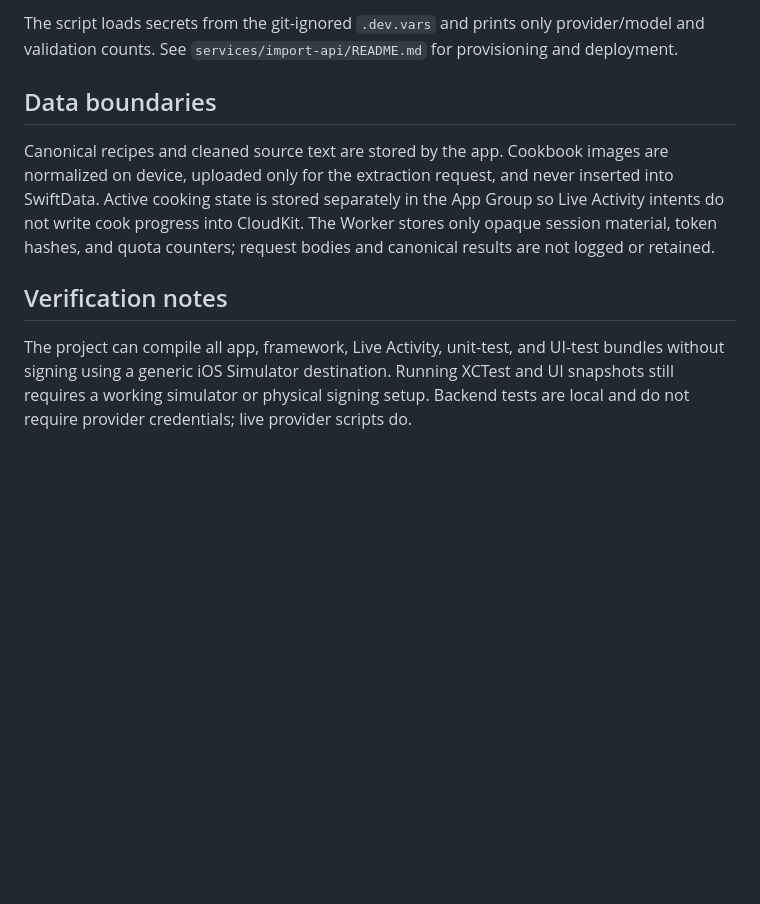
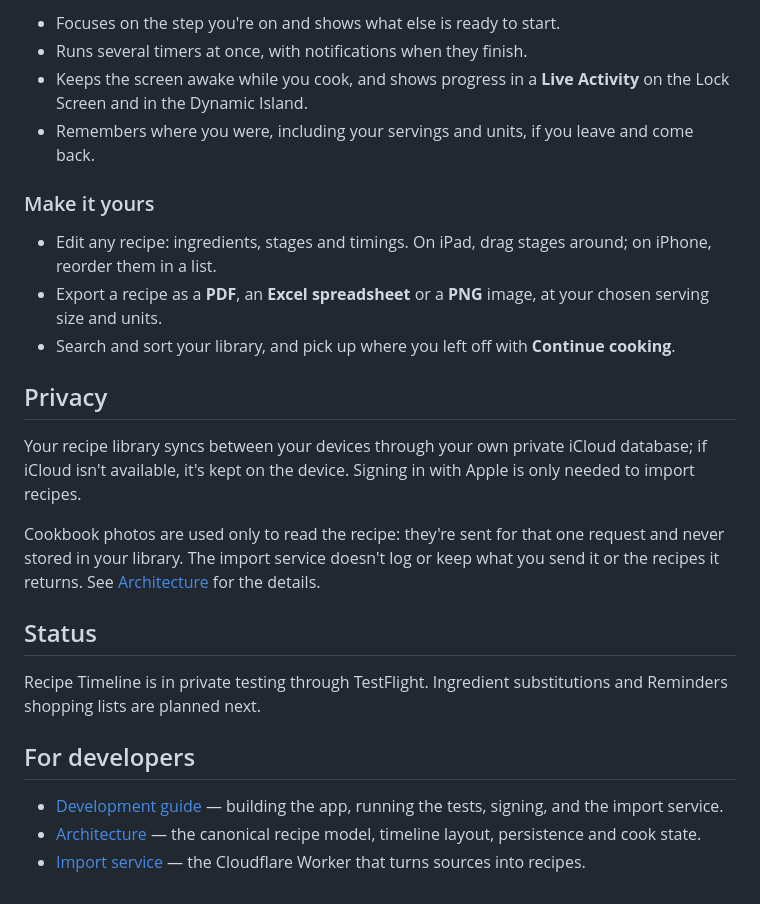
Before and after one commit to eyeb0l/Recipes, a Markdown page: README.md, the part around one of its changes. Drawn GitHub-style; blank space fills up the shorter version.

```diff
--- a/README.md
+++ b/README.md
@@ -60,10 +42,27 @@ pnpm test:live:openai
 
-The script loads secrets from the git-ignored `.dev.vars` and prints only provider/model and validation counts. See `services/import-api/README.md` for provisioning and deployment.
+- Focuses on the step you're on and shows what else is ready to start.
+- Runs several timers at once, with notifications when they finish.
+- Keeps the screen awake while you cook, and shows progress in a **Live Activity** on the Lock Screen and in the Dynamic Island.
+- Remembers where you were, including your servings and units, if you leave and come back.
 
-## Data boundaries
+### Make it yours
 
-Canonical recipes and cleaned source text are stored by the app. Cookbook images are normalized on device, uploaded only for the extraction request, and never inserted into SwiftData. Active cooking state is stored separately in the App Group so Live Activity intents do not write cook progress into CloudKit. The Worker stores only opaque session material, token hashes, and quota counters; request bodies and canonical results are not logged or retained.
+- Edit any recipe: ingredients, stages and timings. On iPad, drag stages around; on iPhone, reorder them in a list.
+- Export a recipe as a **PDF**, an **Excel spreadsheet** or a **PNG** image, at your chosen serving size and units.
+- Search and sort your library, and pick up where you left off with **Continue cooking**.
 
-## Verification notes
+## Privacy
 
-The project can compile all app, framework, Live Activity, unit-test, and UI-test bundles without signing using a generic iOS Simulator destination. Running XCTest and UI snapshots still requires a working simulator or physical signing setup. Backend tests are local and do not require provider credentials; live provider scripts do.
+Your recipe library syncs between your devices through your own private iCloud database; if iCloud isn't available, it's kept on the device. Signing in with Apple is only needed to import recipes.
+
+Cookbook photos are used only to read the recipe: they're sent for that one request and never stored in your library. The import service doesn't log or keep what you send it or the recipes it returns. See [Architecture](docs/architecture.md#data-boundaries) for the details.
+
+## Status
+
+Recipe Timeline is in private testing through TestFlight. Ingredient substitutions and Reminders shopping lists are planned next.
+
+## For developers
+
+- [Development guide](docs/development.md) — building the app, running the tests, signing, and the import service.
+- [Architecture](docs/architecture.md) — the canonical recipe model, timeline layout, persistence and cook state.
+- [Import service](services/import-api/README.md) — the Cloudflare Worker that turns sources into recipes.
```
Also changed, not shown: other parts of README.md (+25 -43 lines), docs/architecture.md (+4 -0 lines), docs/development.md (added, +87 -0 lines), docs/images/ipad-timeline.png (added), docs/images/iphone-cook.png (added), docs/images/iphone-method.png (added), docs/images/iphone-recipe.png (added), 1 other file.
